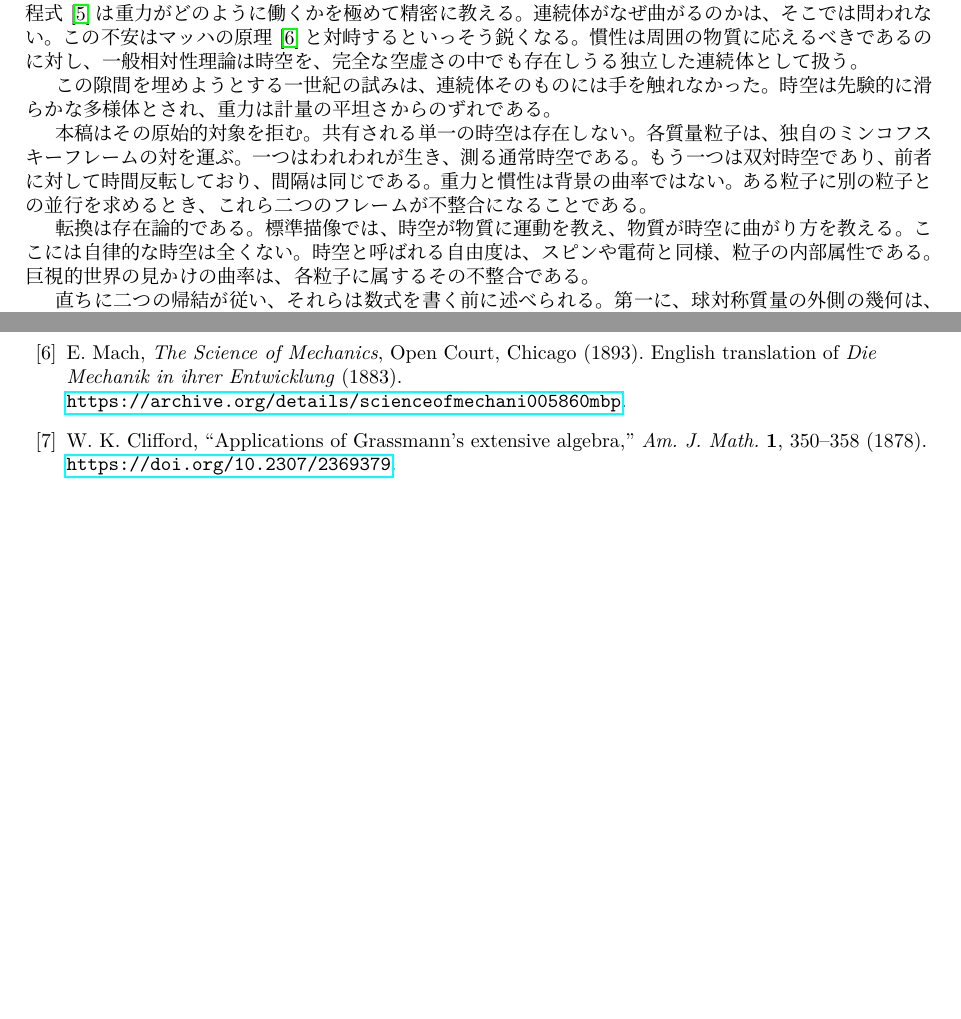
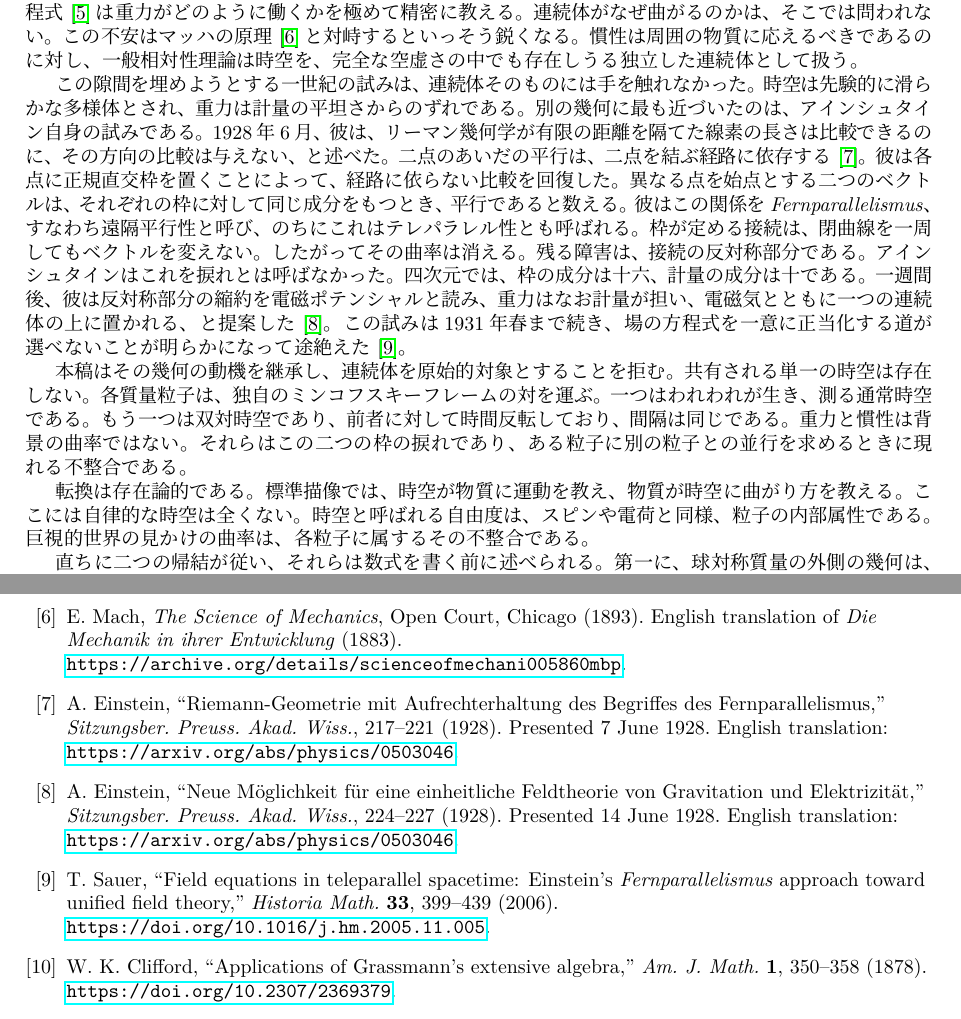
Before and after one commit to hypernumbernet/DstDiophantine, a LaTeX paper (papers/japanese/double-spacetime-theory-ja.tex): two parts of pages 1 and 36 of 37 before the commit and two parts of pages 1 and 36 of 38 after it, joined at a grey line, cut so that both start at the same text, the shorter picture padded with empty space. Compiled offline with LuaLaTeX.

Commit message:
Update double-spacetime theory documents with substantial revisions and new references
- Revised `double-spacetime-theory.tex` and `double-spacetime-theory-ja.tex` to enhance clarity regarding the relationship between dual spacetime structures and gravity, emphasizing the ontological shift in the understanding of spacetime.
- Added new references to Einstein's works on distant parallelism and unified field theory, enriching the theoretical context.
- Updated the corresponding PDF files to reflect these changes.
- Ensured consistency and clarity across both English and Japanese versions, addressing minor formatting and typographical issues.

```diff
--- a/papers/japanese/double-spacetime-theory-ja.tex
+++ b/papers/japanese/double-spacetime-theory-ja.tex
@@ -32,9 +32,9 @@
 
 1915年の誕生以来、一般相対性理論はわれわれがもつ重力記述のうち最も成功したものである。水星の近日点~\cite{einstein1915}、光の遅れ~\cite{shapiro1964}、重力波~\cite{abbott2016}、ブラックホールの撮像~\cite{eht2019}は、すべてそれを物語る。しかし哲学的な不安は残る。なぜ物質は時空を曲げ、なぜ曲がった時空が物質の運動を支配するのか。アインシュタイン方程式~\cite{einstein1916}は重力がどのように働くかを極めて精密に教える。連続体がなぜ曲がるのかは、そこでは問われない。この不安はマッハの原理~\cite{mach1883}と対峙するといっそう鋭くなる。慣性は周囲の物質に応えるべきであるのに対し、一般相対性理論は時空を、完全な空虚さの中でも存在しうる独立した連続体として扱う。
 
-この隙間を埋めようとする一世紀の試みは、連続体そのものには手を触れなかった。時空は先験的に滑らかな多様体とされ、重力は計量の平坦さからのずれである。
-
-本稿はその原始的対象を拒む。共有される単一の時空は存在しない。各質量粒子は、独自のミンコフスキーフレームの対を運ぶ。一つはわれわれが生き、測る通常時空である。もう一つは双対時空であり、前者に対して時間反転しており、間隔は同じである。重力と慣性は背景の曲率ではない。ある粒子に別の粒子との並行を求めるとき、これら二つのフレームが不整合になることである。
+この隙間を埋めようとする一世紀の試みは、連続体そのものには手を触れなかった。時空は先験的に滑らかな多様体とされ、重力は計量の平坦さからのずれである。別の幾何に最も近づいたのは、アインシュタイン自身の試みである。1928年6月、彼は、リーマン幾何学が有限の距離を隔てた線素の長さは比較できるのに、その方向の比較は与えない、と述べた。二点のあいだの平行は、二点を結ぶ経路に依存する~\cite{einstein1928fern}。彼は各点に正規直交枠を置くことによって、経路に依らない比較を回復した。異なる点を始点とする二つのベクトルは、それぞれの枠に対して同じ成分をもつとき、平行であると数える。彼はこの関係を\emph{Fernparallelismus}、すなわち遠隔平行性と呼び、のちにこれはテレパラレル性とも呼ばれる。枠が定める接続は、閉曲線を一周してもベクトルを変えない。したがってその曲率は消える。残る障害は、接続の反対称部分である。アインシュタインはこれを捩れとは呼ばなかった。四次元では、枠の成分は十六、計量の成分は十である。一週間後、彼は反対称部分の縮約を電磁ポテンシャルと読み、重力はなお計量が担い、電磁気とともに一つの連続体の上に置かれる、と提案した~\cite{einstein1928unified}。この試みは1931年春まで続き、場の方程式を一意に正当化する道が選べないことが明らかになって途絶えた~\cite{sauer2006}。
+
+本稿はその幾何の動機を継承し、連続体を原始的対象とすることを拒む。共有される単一の時空は存在しない。各質量粒子は、独自のミンコフスキーフレームの対を運ぶ。一つはわれわれが生き、測る通常時空である。もう一つは双対時空であり、前者に対して時間反転しており、間隔は同じである。重力と慣性は背景の曲率ではない。それらはこの二つの枠の捩れであり、ある粒子に別の粒子との並行を求めるときに現れる不整合である。
 
 転換は存在論的である。標準描像では、時空が物質に運動を教え、物質が時空に曲がり方を教える。ここには自律的な時空は全くない。時空と呼ばれる自由度は、スピンや電荷と同様、粒子の内部属性である。巨視的世界の見かけの曲率は、各粒子に属するその不整合である。
 
@@ -1367,6 +1367,28 @@ Open Court, Chicago (1893).
 English translation of \textit{Die Mechanik in ihrer Entwicklung} (1883).
 \url{https://archive.org/details/scienceofmechani005860mbp}.
 
+\bibitem{einstein1928fern}
+A.~Einstein,
+``Riemann-Geometrie mit Aufrechterhaltung des Begriffes des Fernparallelismus,''
+\textit{Sitzungsber.\ Preuss.\ Akad.\ Wiss.}, 217--221 (1928).
+Presented 7 June 1928.
+English translation:
+\url{https://arxiv.org/abs/physics/0503046}.
+
+\bibitem{einstein1928unified}
+A.~Einstein,
+``Neue M\"oglichkeit f\"ur eine einheitliche Feldtheorie von Gravitation und Elektrizit\"at,''
+\textit{Sitzungsber.\ Preuss.\ Akad.\ Wiss.}, 224--227 (1928).
+Presented 14 June 1928.
+English translation:
+\url{https://arxiv.org/abs/physics/0503046}.
+
+\bibitem{sauer2006}
+T.~Sauer,
+``Field equations in teleparallel spacetime: Einstein's \emph{Fernparallelismus} approach toward unified field theory,''
+\textit{Historia Math.} \textbf{33}, 399--439 (2006).
+\url{https://doi.org/10.1016/j.hm.2005.11.005}.
+
 \bibitem{clifford1878}
 W.~K.~Clifford,
 ``Applications of Grassmann's extensive algebra,''
```
Also changed, not shown: papers/double-spacetime-theory.tex (+25 -3 lines), papers/double-spacetime-theory.pdf, papers/japanese/double-spacetime-theory-ja.pdf.
